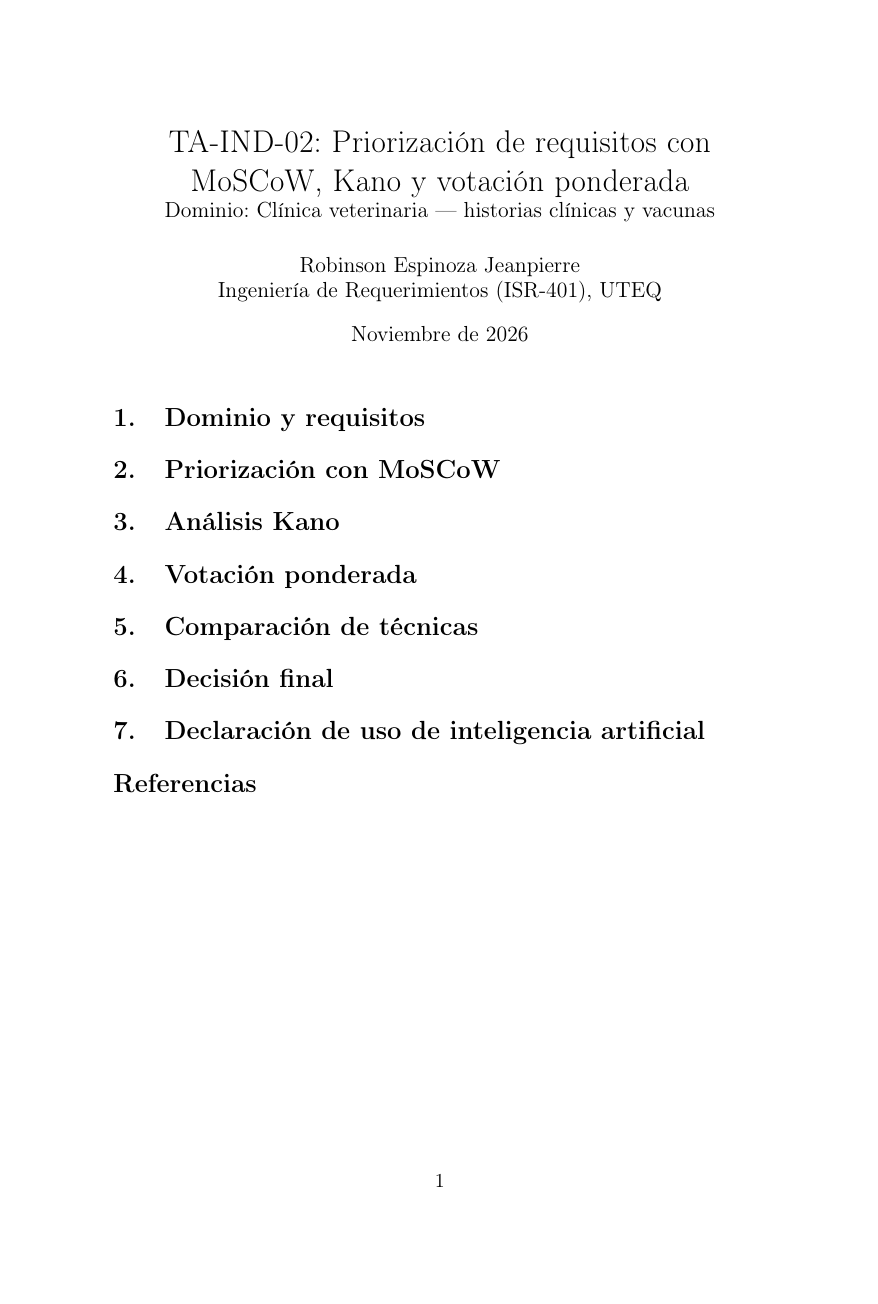
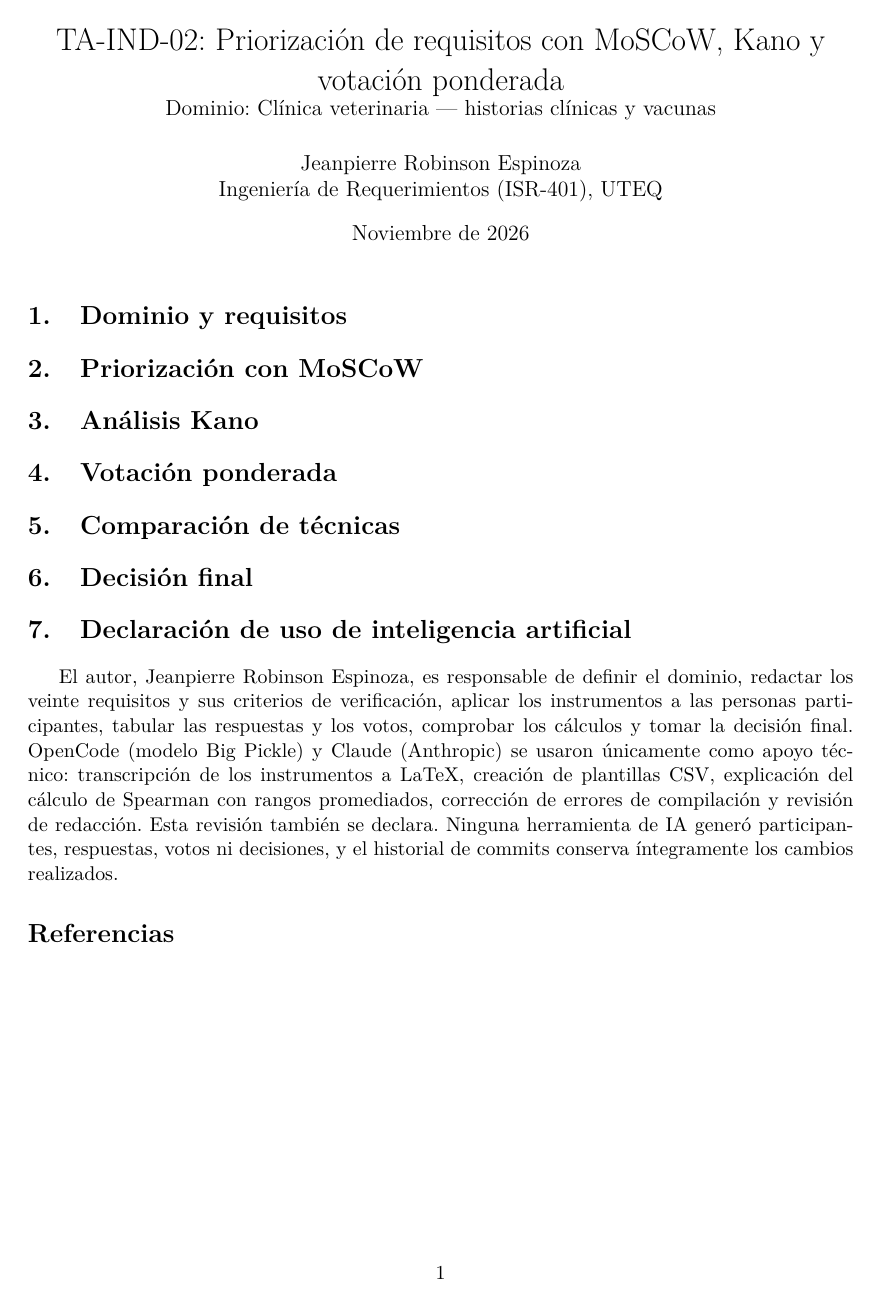
Before and after one commit to jean200525/ISR401-RobinsonJeanpierre, a LaTeX document (TA-IND-02/main.tex): the whole page. Compiled offline with pdfLaTeX.

Commit message:
Anade paquetes LaTeX, declaracion visible y corrige README

```diff
--- a/TA-IND-02/main.tex
+++ b/TA-IND-02/main.tex
@@ -1,14 +1,18 @@
 \documentclass[11pt,a4paper]{article}
 \usepackage[utf8]{inputenc}
 \usepackage[T1]{fontenc}
+\usepackage{lmodern}
 \usepackage[spanish]{babel}
+\usepackage[margin=2.5cm]{geometry}
 \usepackage{booktabs}
 \usepackage{graphicx}
+\usepackage{longtable}
+\usepackage{float}
 \usepackage[hidelinks]{hyperref}
 
 \title{TA-IND-02: Priorización de requisitos con MoSCoW, Kano y votación ponderada\\
 \large Dominio: Clínica veterinaria --- historias clínicas y vacunas}
-\author{Robinson Espinoza Jeanpierre\\
+\author{Jeanpierre Robinson Espinoza\\
 Ingeniería de Requerimientos (ISR-401), UTEQ}
 \date{Noviembre de 2026}
 
@@ -16,28 +20,19 @@ Ingeniería de Requerimientos (ISR-401), UTEQ}
 \maketitle
 
 \section{Dominio y requisitos}
-% Pendiente: 20 requisitos (12 funcionales, 8 de calidad cuantificados), ISO/IEC/IEEE 29148.
 
 \section{Priorización con MoSCoW}
-% Pendiente.
 
 \section{Análisis Kano}
-% Pendiente.
 
 \section{Votación ponderada}
-% Pendiente.
 
 \section{Comparación de técnicas}
-% Pendiente: coincidencias, discrepancias y correlación de Spearman.
 
 \section{Decisión final}
-% Pendiente.
 
 \section{Declaración de uso de inteligencia artificial}
-% Completar al final: herramienta, versión, propósito y cómo se verificó lo obtenido.
-% Declarar que la estructura inicial del repositorio (README, .gitignore y esqueleto de
-% este archivo) se generó con apoyo de OpenCode, modelo Big Pickle (noviembre de 2026),
-% y que fue revisada por el autor.
+El autor, Jeanpierre Robinson Espinoza, es responsable de definir el dominio, redactar los veinte requisitos y sus criterios de verificación, aplicar los instrumentos a las personas participantes, tabular las respuestas y los votos, comprobar los cálculos y tomar la decisión final. OpenCode (modelo Big Pickle) y Claude (Anthropic) se usaron únicamente como apoyo técnico: transcripción de los instrumentos a LaTeX, creación de plantillas CSV, explicación del cálculo de Spearman con rangos promediados, corrección de errores de compilación y revisión de redacción. Esta revisión también se declara. Ninguna herramienta de IA generó participantes, respuestas, votos ni decisiones, y el historial de commits conserva íntegramente los cambios realizados.
 
 \bibliographystyle{IEEEtran}
 \bibliography{referencias}
```
Also changed, not shown: TA-IND-02/referencias.bib (+1 -1 lines), README.md, TA-IND-02/main.pdf (added).
